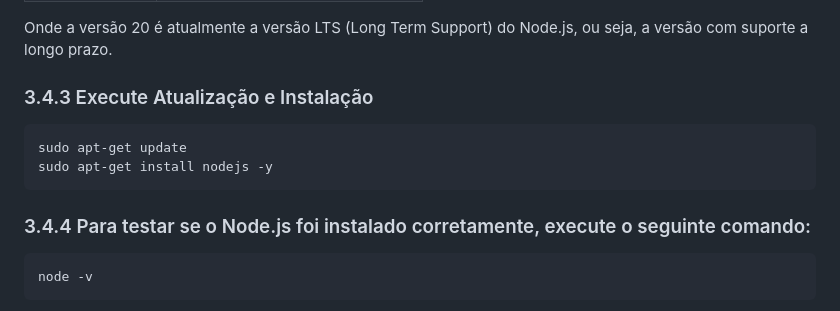
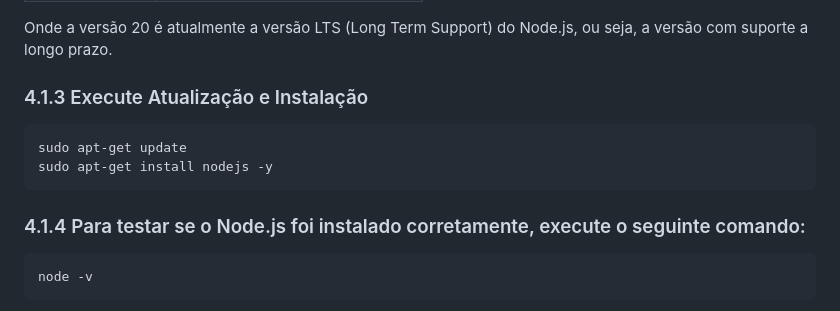
Before and after one commit to dispositivos-moveis-ivaneyvieira/tutorialSetupReact, a Markdown page: Tutorial-de-instalação-Ract-Native.md, the part around the change printed below. GitHub-like rendering.

````diff
--- a/Tutorial-de-instalação-Ract-Native.md
+++ b/Tutorial-de-instalação-Ract-Native.md
@@ -482,14 +518,14 @@ que você deseja instalar.
 Onde a versão 20 é atualmente a versão LTS (Long Term Support) do
 Node.js, ou seja, a versão com suporte a longo prazo.
 
-### 3.4.3 Execute Atualização e Instalação
+### 4.1.3 Execute Atualização e Instalação
 
 ``` bash
 sudo apt-get update
 sudo apt-get install nodejs -y
 ```
 
-### 3.4.4 Para testar se o Node.js foi instalado corretamente, execute o seguinte comando:
+### 4.1.4 Para testar se o Node.js foi instalado corretamente, execute o seguinte comando:
 
 ``` bash
 node -v
````
Also changed, not shown: other parts of Tutorial-de-instalação-Ract-Native.md (+73 -41 lines), devtools.png, 2 other files.
